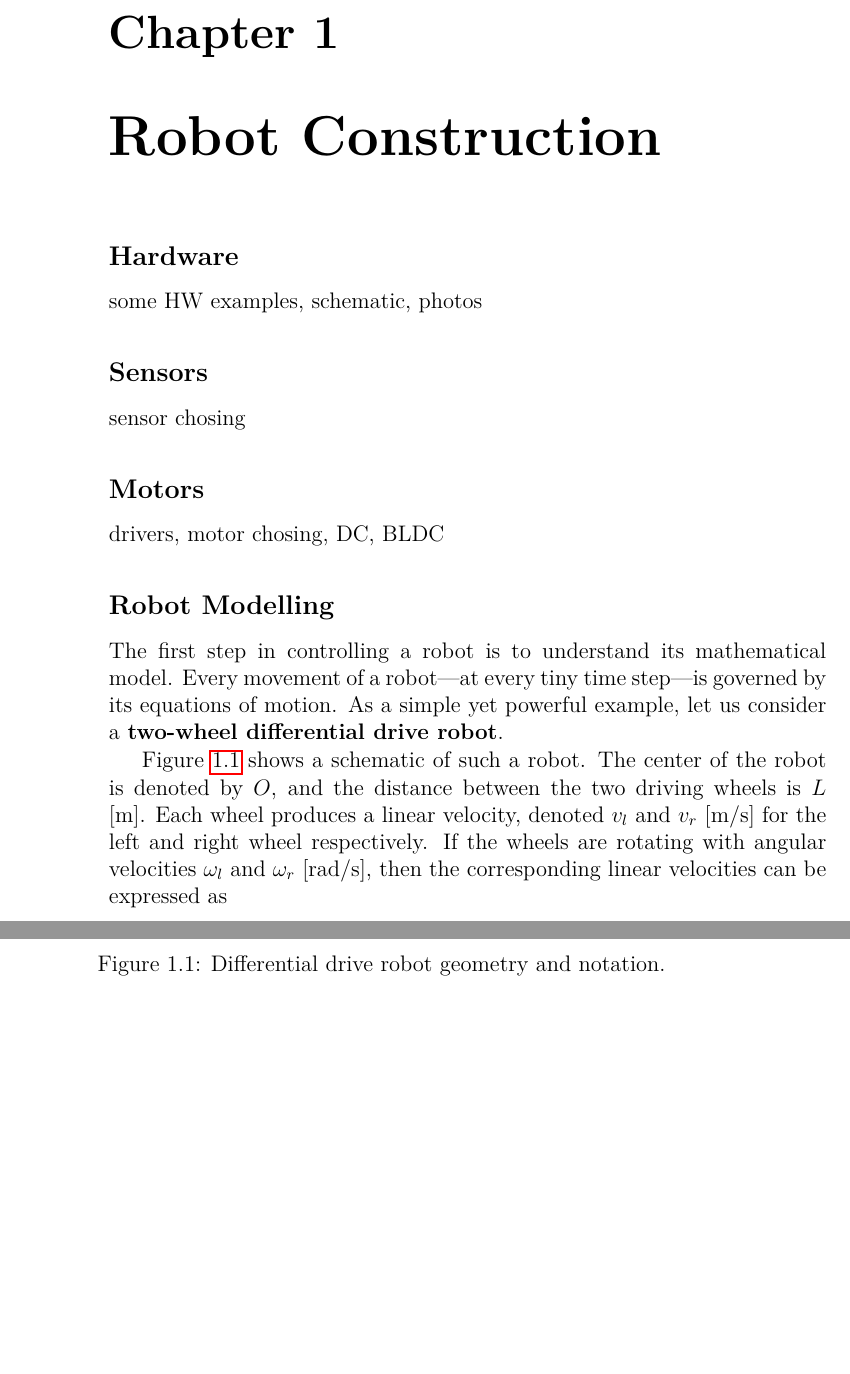
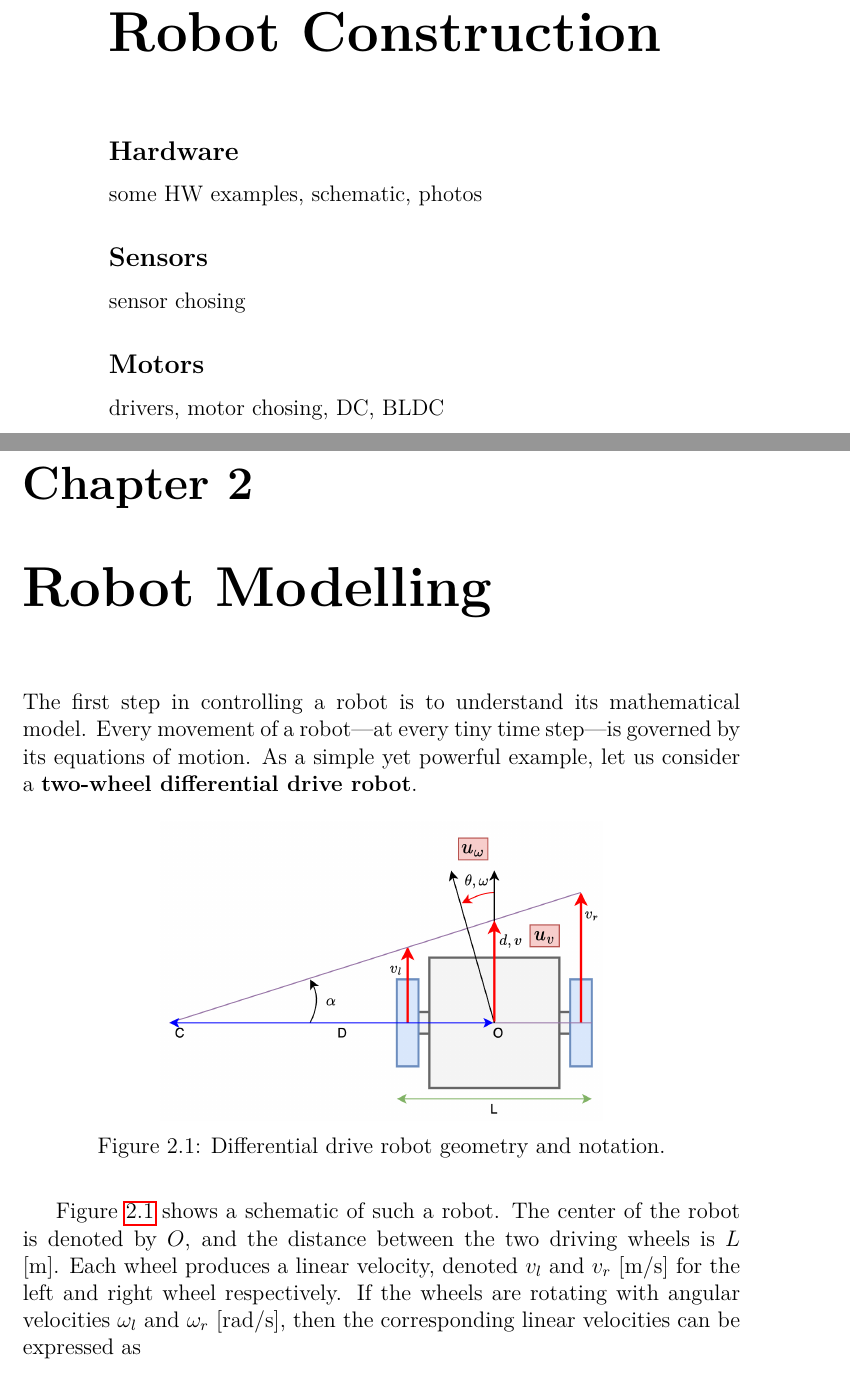
Before and after one commit to michalnand/algorithms_for_mobile_robotics, a LaTeX thesis (doc/book/main.tex, which reads doc/book/robot_construction.tex, doc/book/robot_modelling.tex): two parts of pages 2 and 3 of 44 before the commit and two parts of pages 2 and 3 of 45 after it, joined at a grey line, cut at the place of the change, the shorter picture padded with empty space. Compiled offline with pdfLaTeX.

Commit message:
robot construction chapter, work in progress

```diff
--- /dev/null
+++ b/doc/book/robot_construction.tex
@@ -0,0 +1,13 @@
+\chapter{Robot Construction}
+
+\subsection{Hardware}
+
+some HW examples, schematic, photos
+
+\subsection{Sensors}
+
+sensor chosing
+
+\subsection{Motors}
+
+drivers, motor chosing, DC, BLDC
--- a/doc/book/robot_modelling.tex
+++ b/doc/book/robot_modelling.tex
@@ -1,18 +1,4 @@
-\chapter{Robot Construction}
-
-\subsection{Hardware}
-
-some HW examples, schematic, photos
-
-\subsection{Sensors}
-
-sensor chosing
-
-\subsection{Motors}
-
-drivers, motor chosing, DC, BLDC
-
-\subsection{Robot Modelling}
+\chapter{Robot Modelling}
 
 The first step in controlling a robot is to understand its mathematical model.
 Every movement of a robot—at every tiny time step—is governed by its equations of motion.
```
Also changed, not shown: doc/book/main.tex (+1 -0 lines), doc/book/main.pdf, 8 other files.
